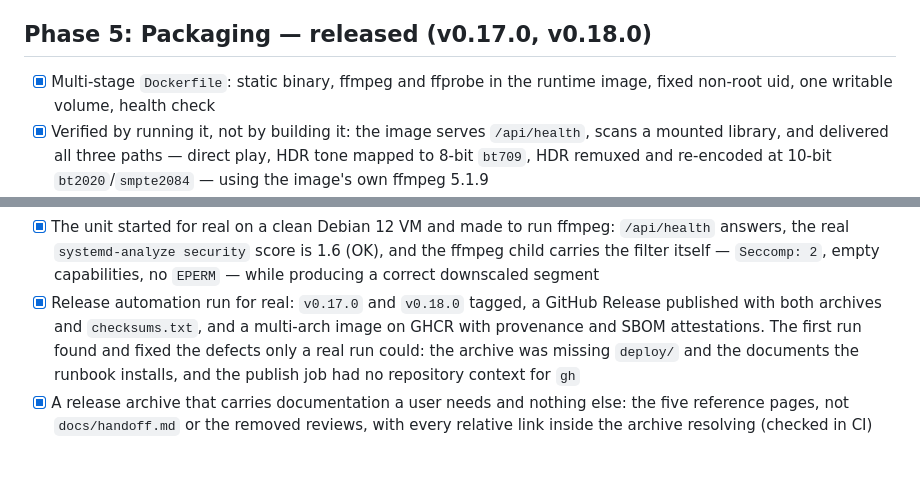
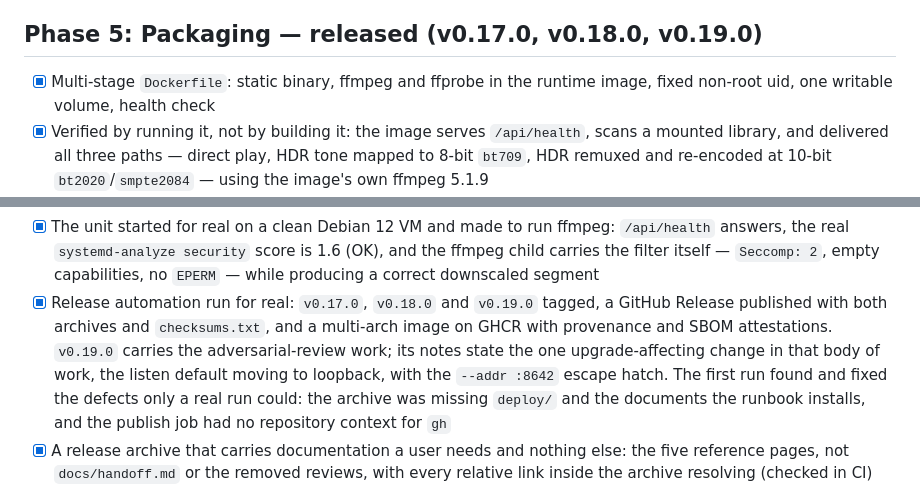
Before and after one commit to ykzird/astraeus, a Markdown page: TODO.md, 2 parts joined by grey strips. Rendered like a GitHub page; blank space fills up the shorter version.

```diff
--- a/TODO.md
+++ b/TODO.md
@@ -252,7 +252,7 @@ Status as of the current build. Evidence for each claim is the test suite
       viewer starts over or finishes, and the navigation lists what is worth
       continuing
 
-## Phase 5: Packaging — released (v0.17.0, v0.18.0)
+## Phase 5: Packaging — released (v0.17.0, v0.18.0, v0.19.0)
 
 - [x] Multi-stage `Dockerfile`: static binary, ffmpeg and ffprobe in the runtime
       image, fixed non-root uid, one writable volume, health check
@@ -272,9 +272,12 @@ Status as of the current build. Evidence for each claim is the test suite
       `/api/health` answers, the real `systemd-analyze security` score is 1.6 (OK),
       and the ffmpeg child carries the filter itself — `Seccomp: 2`, empty
       capabilities, no `EPERM` — while producing a correct downscaled segment
-- [x] Release automation run for real: `v0.17.0` and `v0.18.0` tagged, a GitHub
-      Release published with both archives and `checksums.txt`, and a multi-arch
-      image on GHCR with provenance and SBOM attestations. The first run found and
+- [x] Release automation run for real: `v0.17.0`, `v0.18.0` and `v0.19.0` tagged, a
+      GitHub Release published with both archives and `checksums.txt`, and a
+      multi-arch image on GHCR with provenance and SBOM attestations.
+      `v0.19.0` carries the adversarial-review work; its notes state the one
+      upgrade-affecting change in that body of work, the listen default moving to
+      loopback, with the `--addr :8642` escape hatch. The first run found and
       fixed the defects only a real run could: the archive was missing `deploy/`
       and the documents the runbook installs, and the publish job had no
       repository context for `gh`
```
Also changed, not shown: docs/handoff.md (+6 -2 lines).
